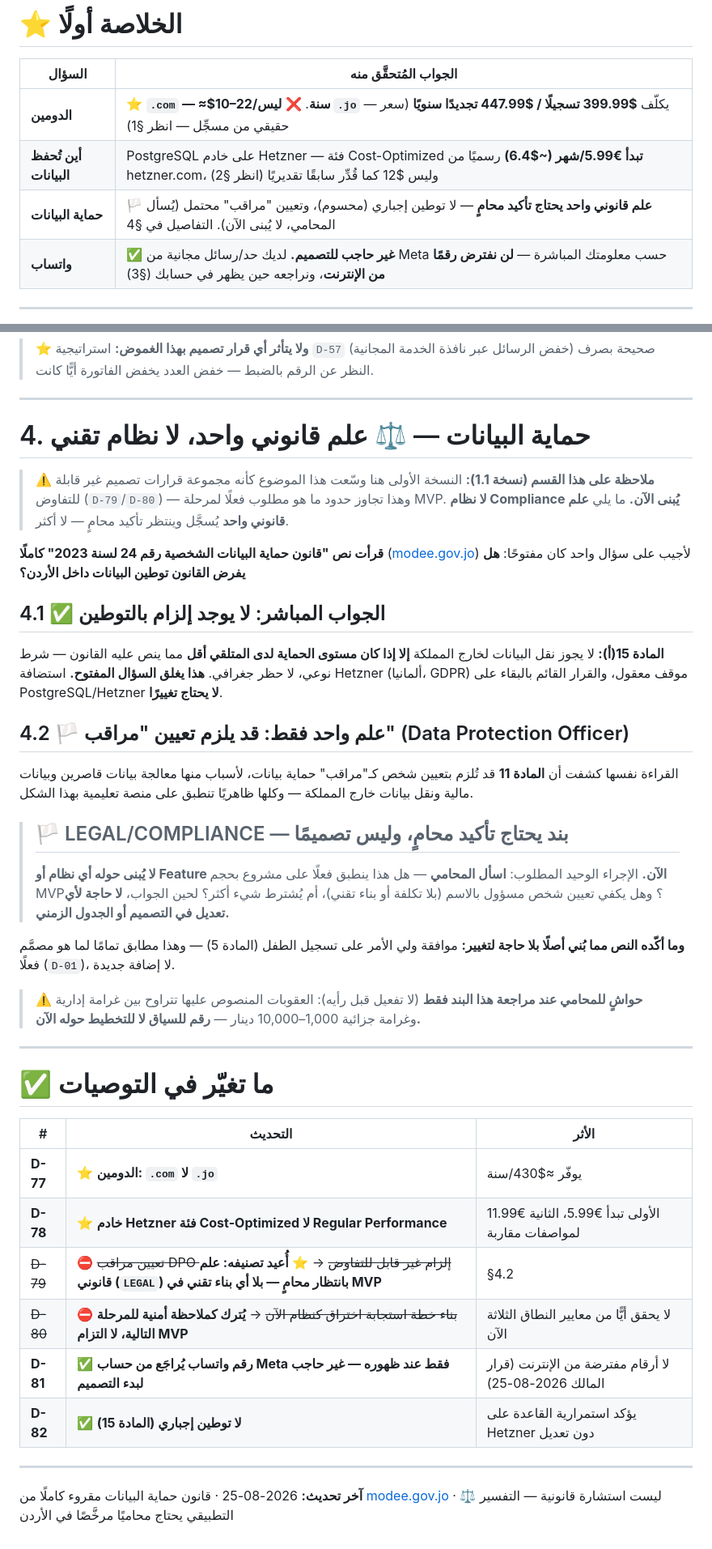
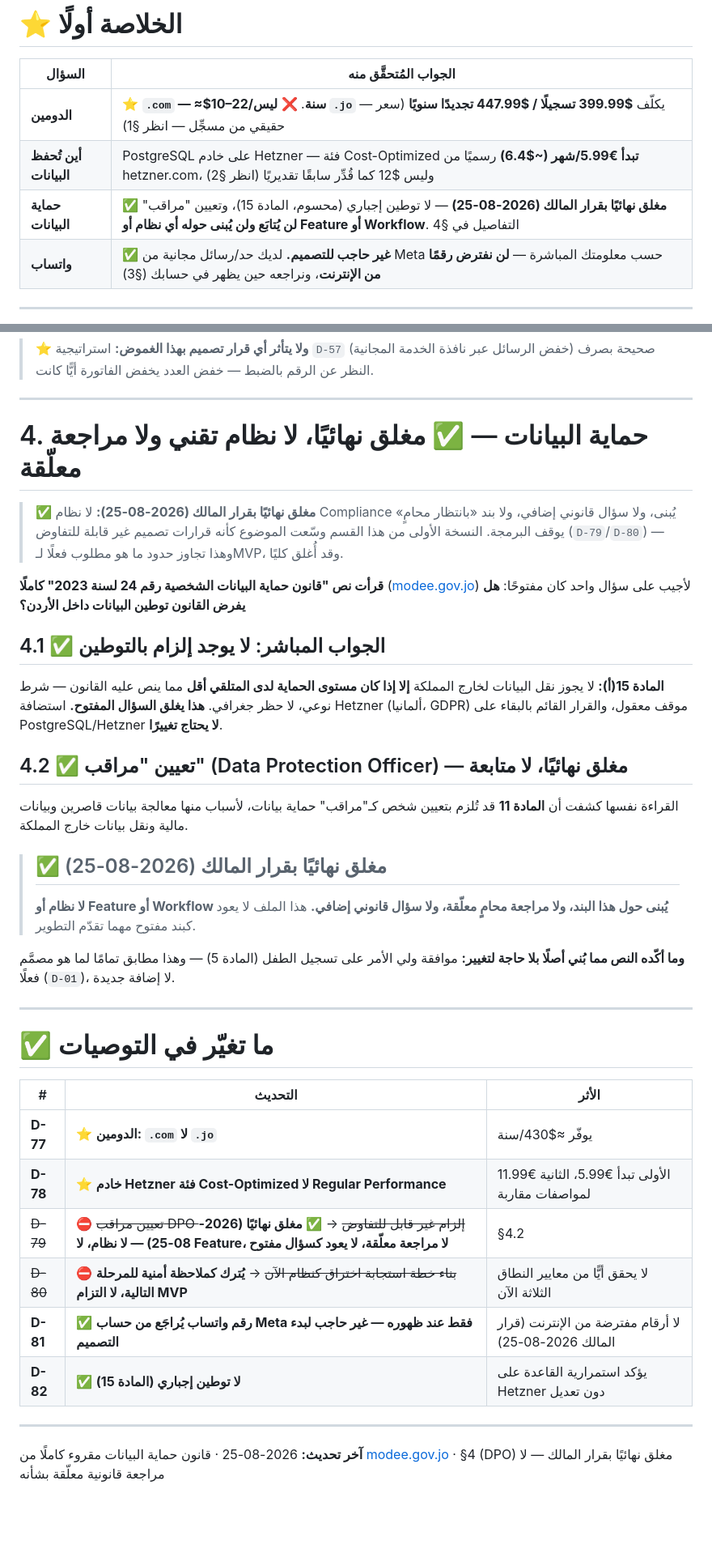
Before and after one commit to Mwotayyem/MVTEACHES_Technical, a Markdown page: MVTEACHES_Domain_Hosting_Compliance_Study.md, 2 parts joined by grey strips. Shown at 81% size. Rendered like a GitHub page; blank space fills up the shorter version.

Commit message:
docs: close D-79 (DPO) permanently — no lawyer-pending items remain
Owner explicitly extended the D-87 closure to D-79 (data protection
officer appointment, MVTEACHES_Domain_Hosting_Compliance_Study.md §4):
no system/feature/workflow is to be built around it, and it does not
return as an open legal question. Bumps that document to v1.2 and
updates README's MVP-scope-rule text and document index accordingly,
so no "pending lawyer" reference remains anywhere in the repo.

Co-Authored-By: Claude Opus 5 <noreply@anthropic.com>

```diff
--- a/MVTEACHES_Domain_Hosting_Compliance_Study.md
+++ b/MVTEACHES_Domain_Hosting_Compliance_Study.md
@@ -17,7 +17,7 @@
 |---|---|
 | **الدومين** | ⭐ **`.com` — ≈$10–22/سنة**. ❌ **ليس `.jo`** — يكلّف **$399.99 تسجيلًا / $447.99 تجديدًا سنويًا** (سعر حقيقي من مسجِّل — انظر §1) |
 | **أين تُحفظ البيانات** | PostgreSQL على خادم Hetzner — فئة Cost-Optimized **تبدأ €5.99/شهر (~$6.4)** رسميًا من hetzner.com، وليس $12 كما قُدِّر سابقًا تقديريًا (انظر §2) |
-| **حماية البيانات** | 🏳️ **علم قانوني واحد يحتاج تأكيد محامٍ** — لا توطين إجباري (محسوم)، وتعيين "مراقب" محتمل (يُسأل المحامي، لا يُبنى الآن). التفاصيل في §4 |
+| **حماية البيانات** | ✅ **مغلق نهائيًا بقرار المالك (2026-08-25)** — لا توطين إجباري (محسوم، المادة 15)، وتعيين "مراقب" **لن يُتابَع ولن يُبنى حوله أي نظام أو Feature أو Workflow**. التفاصيل في §4 |
 | **واتساب** | ✅ **غير حاجب للتصميم.** لديك حد/رسائل مجانية من Meta حسب معلومتك المباشرة — **لن نفترض رقمًا من الإنترنت**، ونراجعه حين يظهر في حسابك (§3) |
 
 ---
@@ -115,9 +115,9 @@
 
 ---
 
-# 4. حماية البيانات — ⚖️ علم قانوني واحد، لا نظام تقني
+# 4. حماية البيانات — ✅ مغلق نهائيًا، لا نظام تقني ولا مراجعة معلّقة
 
-> ⚠️ **ملاحظة على هذا القسم (نسخة 1.1):** النسخة الأولى هنا وسّعت هذا الموضوع كأنه مجموعة قرارات تصميم غير قابلة للتفاوض (`D-79`/`D-80`) — وهذا تجاوز حدود ما هو مطلوب فعلًا لمرحلة MVP. **لا نظام Compliance يُبنى الآن.** ما يلي **علم قانوني واحد** يُسجَّل وينتظر تأكيد محامٍ — لا أكثر.
+> ✅ **مغلق نهائيًا بقرار المالك (2026-08-25):** لا نظام Compliance يُبنى، ولا سؤال قانوني إضافي، ولا بند «بانتظار محامٍ» يوقف البرمجة. النسخة الأولى من هذا القسم وسّعت الموضوع كأنه قرارات تصميم غير قابلة للتفاوض (`D-79`/`D-80`) — وهذا تجاوز حدود ما هو مطلوب فعلًا لـMVP، وقد أُغلق كليًا.
 
 **قرأت نص "قانون حماية البيانات الشخصية رقم 24 لسنة 2023" كاملًا** ([modee.gov.jo](https://www.modee.gov.jo/ebv4.0/root_storage/en/eb_list_page/pdpl.pdf)) لأجيب على سؤال واحد كان مفتوحًا: **هل يفرض القانون توطين البيانات داخل الأردن؟**
 
@@ -125,17 +125,15 @@
 
 **المادة 15(أ):** لا يجوز نقل البيانات لخارج المملكة **إلا إذا كان مستوى الحماية لدى المتلقي أقل** مما ينص عليه القانون — شرط نوعي، لا حظر جغرافي. **هذا يغلق السؤال المفتوح.** استضافة Hetzner (ألمانيا، GDPR) موقف معقول، والقرار القائم بالبقاء على PostgreSQL/Hetzner **لا يحتاج تغييرًا**.
 
-## 4.2 🏳️ علم واحد فقط: قد يلزم تعيين "مراقب" (Data Protection Officer)
+## 4.2 ✅ تعيين "مراقب" (Data Protection Officer) — مغلق نهائيًا، لا متابعة
 
-القراءة نفسها كشفت أن **المادة 11** قد تُلزم بتعيين شخص كـ"مراقب" حماية بيانات، لأسباب منها معالجة بيانات قاصرين وبيانات مالية ونقل بيانات خارج المملكة — وكلها ظاهريًا تنطبق على منصة تعليمية بهذا الشكل.
+القراءة نفسها كشفت أن **المادة 11** قد تُلزم بتعيين شخص كـ"مراقب" حماية بيانات، لأسباب منها معالجة بيانات قاصرين وبيانات مالية ونقل بيانات خارج المملكة.
 
-> ## 🏳️ LEGAL/COMPLIANCE — بند يحتاج تأكيد محامٍ، وليس تصميمًا
+> ## ✅ مغلق نهائيًا بقرار المالك (2026-08-25)
 >
-> **لا يُبنى حوله أي نظام أو Feature الآن.** الإجراء الوحيد المطلوب: **اسأل المحامي** — هل هذا ينطبق فعلًا على مشروع بحجم MVP؟ وهل يكفي تعيين شخص مسؤول بالاسم (بلا تكلفة أو بناء تقني)، أم يُشترط شيء أكثر؟ لحين الجواب، **لا حاجة لأي تعديل في التصميم أو الجدول الزمني.**
+> **لا نظام أو Feature أو Workflow يُبنى حول هذا البند، ولا مراجعة محامٍ معلّقة، ولا سؤال قانوني إضافي.** هذا الملف لا يعود كبند مفتوح مهما تقدّم التطوير.
 
 **وما أكّده النص مما بُني أصلًا بلا حاجة لتغيير:** موافقة ولي الأمر على تسجيل الطفل (المادة 5) — وهذا مطابق تمامًا لما هو مصمَّم فعلًا (`D-01`)، لا إضافة جديدة.
-
-> ⚠️ **حواشٍ للمحامي عند مراجعة هذا البند فقط** (لا تفعيل قبل رأيه): العقوبات المنصوص عليها تتراوح بين غرامة إدارية وغرامة جزائية 1,000–10,000 دينار — **رقم للسياق لا للتخطيط حوله الآن.**
 
 ---
 
@@ -145,11 +143,11 @@
 |---|---|---|
 | **D-77** | ⭐ **الدومين: `.com` لا `.jo`** | يوفّر ≈$430/سنة |
 | **D-78** | ⭐ **خادم Hetzner فئة Cost-Optimized لا Regular Performance** | الأولى تبدأ €5.99، الثانية €11.99 لمواصفات مقاربة |
-| ~~D-79~~ | ⛔ ~~تعيين مراقب DPO إلزام غير قابل للتفاوض~~ → ⭐ **أُعيد تصنيفه: علم قانوني (`LEGAL`) بانتظار محامٍ — بلا أي بناء تقني في MVP** | §4.2 |
+| ~~D-79~~ | ⛔ ~~تعيين مراقب DPO إلزام غير قابل للتفاوض~~ → ✅ **مغلق نهائيًا (2026-08-25) — لا نظام، لا Feature، لا مراجعة معلّقة، لا يعود كسؤال مفتوح** | §4.2 |
 | ~~D-80~~ | ⛔ ~~بناء خطة استجابة اختراق كنظام الآن~~ → **يُترك كملاحظة أمنية للمرحلة التالية، لا التزام MVP** | لا يحقق أيًّا من معايير النطاق الثلاثة الآن |
 | **D-81** | ✅ **رقم واتساب يُراجَع من حساب Meta فقط عند ظهوره — غير حاجب لبدء التصميم** | لا أرقام مفترضة من الإنترنت (قرار المالك 2026-08-25) |
 | **D-82** | ✅ **لا توطين إجباري (المادة 15)** | يؤكد استمرارية القاعدة على Hetzner دون تعديل |
 
 ---
 
-**آخر تحديث:** 2026-08-25 · قانون حماية البيانات مقروء كاملًا من [modee.gov.jo](https://www.modee.gov.jo/ebv4.0/root_storage/en/eb_list_page/pdpl.pdf) · ⚖️ ليست استشارة قانونية — التفسير التطبيقي يحتاج محاميًا مرخَّصًا في الأردن
+**آخر تحديث:** 2026-08-25 · قانون حماية البيانات مقروء كاملًا من [modee.gov.jo](https://www.modee.gov.jo/ebv4.0/root_storage/en/eb_list_page/pdpl.pdf) · §4 (DPO) مغلق نهائيًا بقرار المالك — لا مراجعة قانونية معلّقة بشأنه
```
Also changed, not shown: other parts of MVTEACHES_Domain_Hosting_Compliance_Study.md (+2 -2 lines), README.md (+2 -2 lines).
